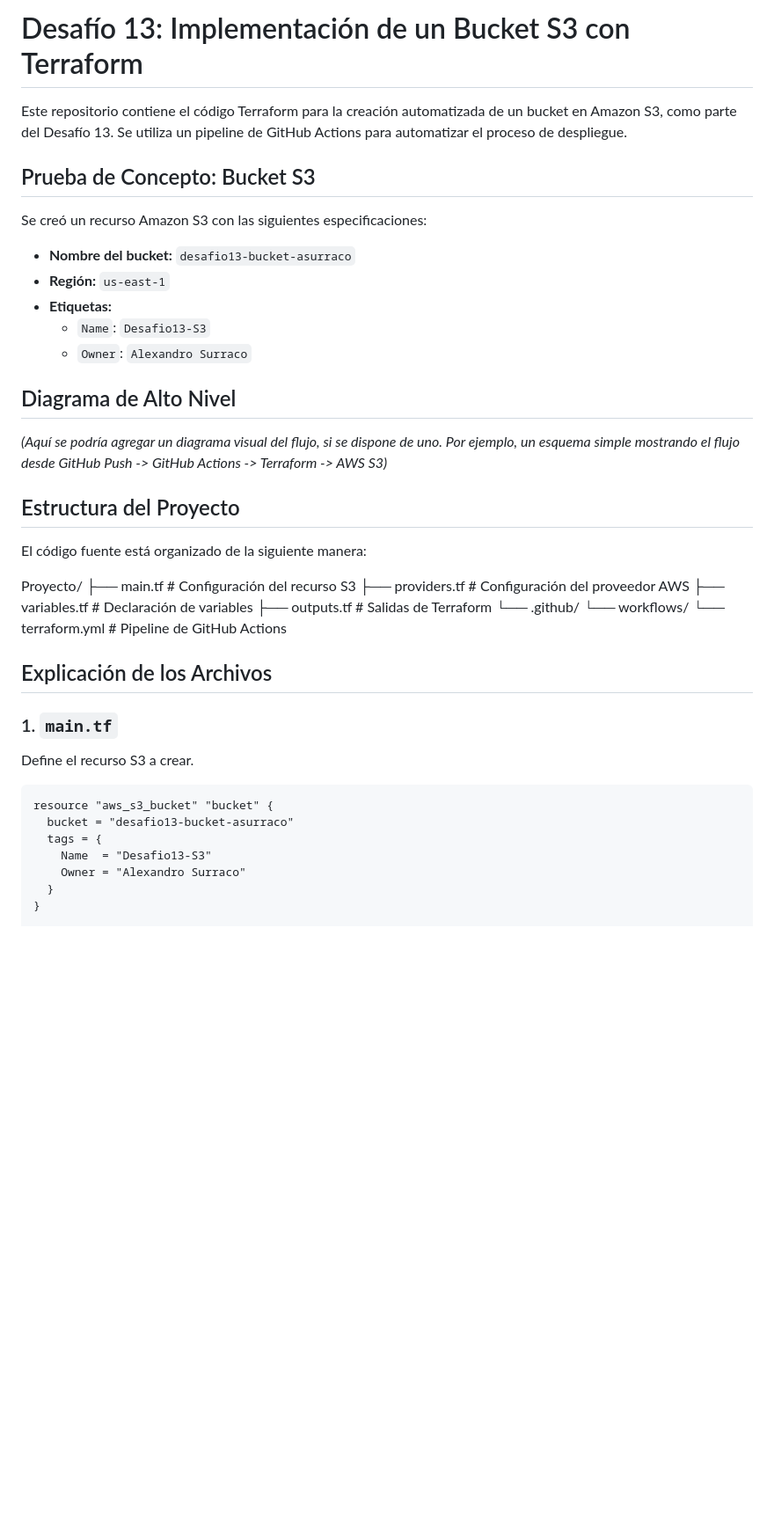
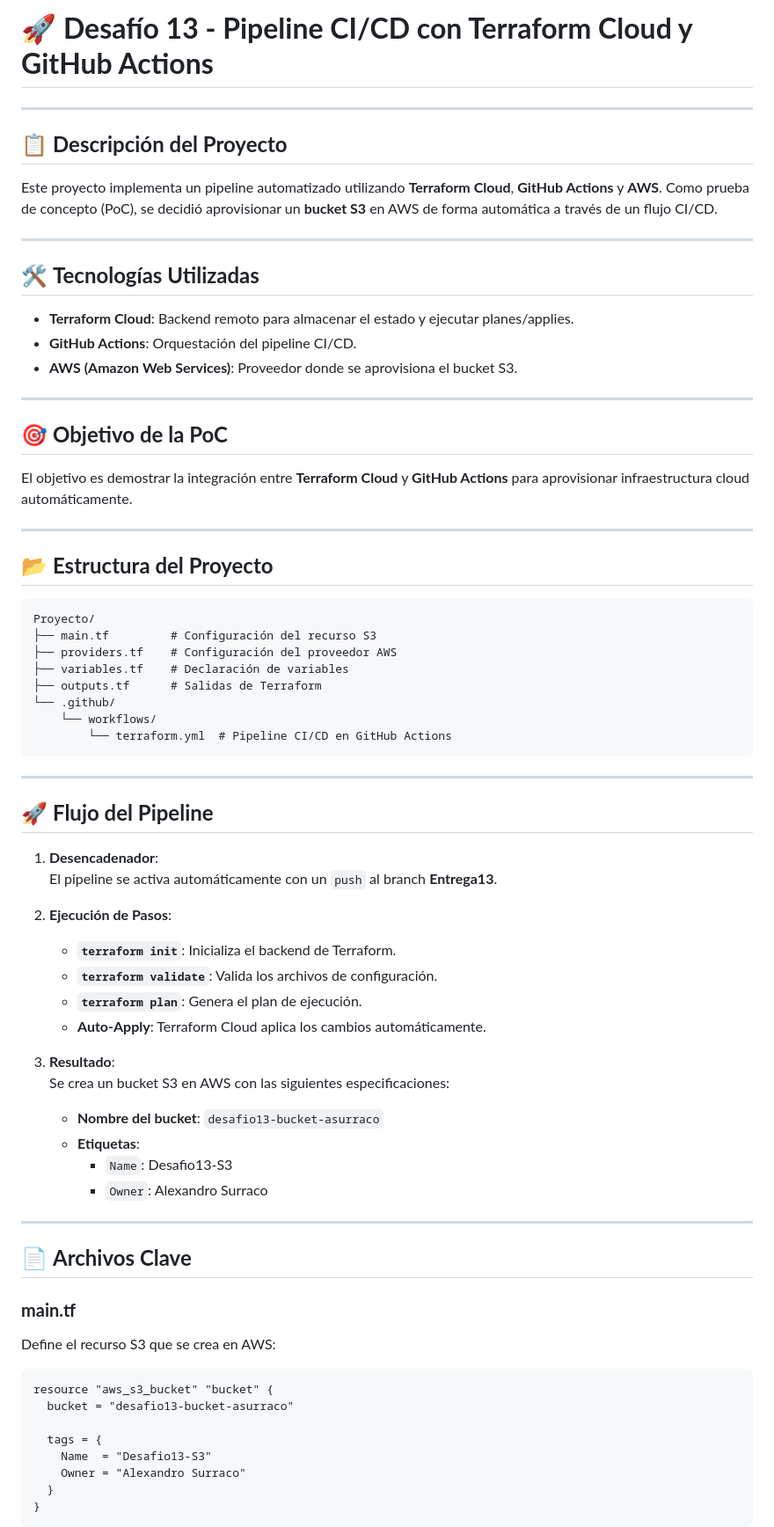
Before and after one commit to AlexandroGSM/bootcampo-devops-71243, a Markdown page: Entrega13/README.md, the part around one of its changes. Shown at 88% size. Drawn GitHub-style; blank space fills up the shorter version.

````diff
--- a/Entrega13/README.md
+++ b/Entrega13/README.md
@@ -1,46 +1,71 @@
-# Desafío 13: Implementación de un Bucket S3 con Terraform
+# 🚀 **Desafío 13 - Pipeline CI/CD con Terraform Cloud y GitHub Actions**
 
-Este repositorio contiene el código Terraform para la creación automatizada de un bucket en Amazon S3, como parte del Desafío 13. Se utiliza un pipeline de GitHub Actions para automatizar el proceso de despliegue.
+---
 
-## Prueba de Concepto: Bucket S3
+## 📋 **Descripción del Proyecto**
+Este proyecto implementa un pipeline automatizado utilizando **Terraform Cloud**, **GitHub Actions** y **AWS**. Como prueba de concepto (PoC), se decidió aprovisionar un **bucket S3** en AWS de forma automática a través de un flujo CI/CD.
 
-Se creó un recurso Amazon S3 con las siguientes especificaciones:
+---
 
-*   **Nombre del bucket:** `desafio13-bucket-asurraco`
-*   **Región:** `us-east-1`
-*   **Etiquetas:**
-    *   `Name`: `Desafio13-S3`
-    *   `Owner`: `Alexandro Surraco`
+## 🛠️ **Tecnologías Utilizadas**
+- **Terraform Cloud**: Backend remoto para almacenar el estado y ejecutar planes/applies.
+- **GitHub Actions**: Orquestación del pipeline CI/CD.
+- **AWS (Amazon Web Services)**: Proveedor donde se aprovisiona el bucket S3.
 
-## Diagrama de Alto Nivel
+---
 
-_(Aquí se podría agregar un diagrama visual del flujo, si se dispone de uno. Por ejemplo, un esquema simple mostrando el flujo desde GitHub Push -> GitHub Actions -> Terraform -> AWS S3)_
+## 🎯 **Objetivo de la PoC**
+El objetivo es demostrar la integración entre **Terraform Cloud** y **GitHub Actions** para aprovisionar infraestructura cloud automáticamente.
 
-## Estructura del Proyecto
+---
 
-El código fuente está organizado de la siguiente manera:
+## 📂 **Estructura del Proyecto**
 
+```plaintext
 Proyecto/
-├── main.tf       # Configuración del recurso S3
-├── providers.tf  # Configuración del proveedor AWS
-├── variables.tf  # Declaración de variables
-├── outputs.tf    # Salidas de Terraform
+├── main.tf         # Configuración del recurso S3
+├── providers.tf    # Configuración del proveedor AWS
+├── variables.tf    # Declaración de variables
+├── outputs.tf      # Salidas de Terraform
 └── .github/
-└── workflows/
-└── terraform.yml # Pipeline de GitHub Actions
+    └── workflows/
+        └── terraform.yml  # Pipeline CI/CD en GitHub Actions
+```
 
-## Explicación de los Archivos
+---
 
-### 1. `main.tf`
+## 🚀 **Flujo del Pipeline**
 
-Define el recurso S3 a crear.
+1. **Desencadenador**:
+   El pipeline se activa automáticamente con un `push` al branch **Entrega13**.
 
-```terraform
+2. **Ejecución de Pasos**:
+   - **`terraform init`**: Inicializa el backend de Terraform.
+   - **`terraform validate`**: Valida los archivos de configuración.
+   - **`terraform plan`**: Genera el plan de ejecución.
+   - **Auto-Apply**: Terraform Cloud aplica los cambios automáticamente.
+
+3. **Resultado**:
+   Se crea un bucket S3 en AWS con las siguientes especificaciones:
+   - **Nombre del bucket**: `desafio13-bucket-asurraco`
+   - **Etiquetas**:
+     - `Name`: Desafio13-S3
+     - `Owner`: Alexandro Surraco
+
+---
+
+## 📄 **Archivos Clave**
+
+### **main.tf**
+Define el recurso S3 que se crea en AWS:
+```hcl
 resource "aws_s3_bucket" "bucket" {
   bucket = "desafio13-bucket-asurraco"
+
   tags = {
     Name  = "Desafio13-S3"
     Owner = "Alexandro Surraco"
   }
 }
+```
 
````
Also changed, not shown: other parts of Entrega13/README.md (+53 -89 lines).
